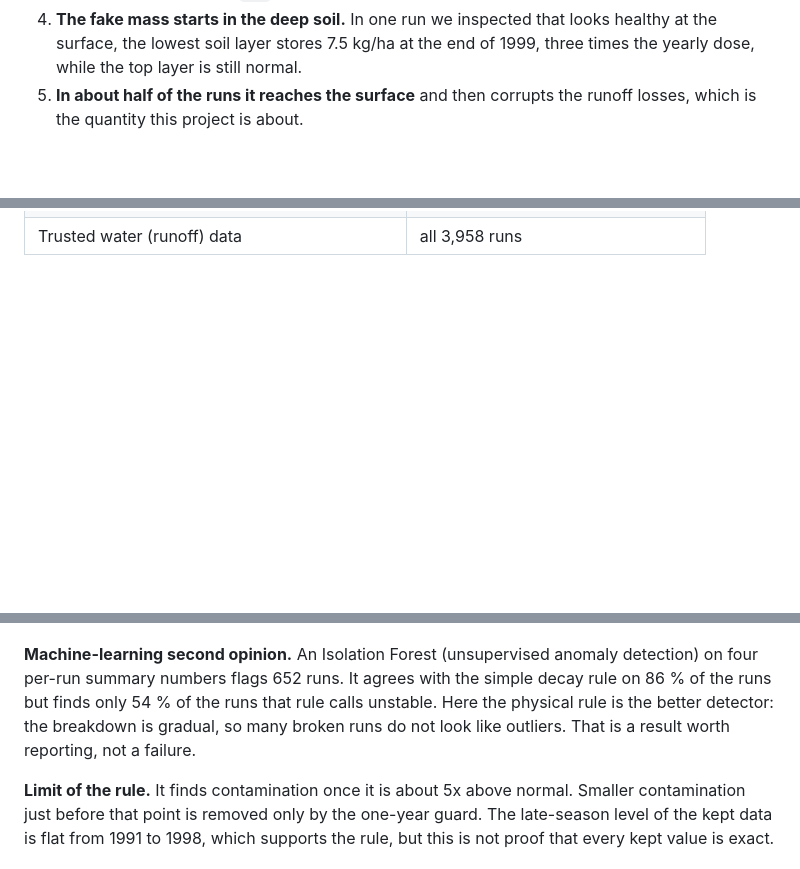
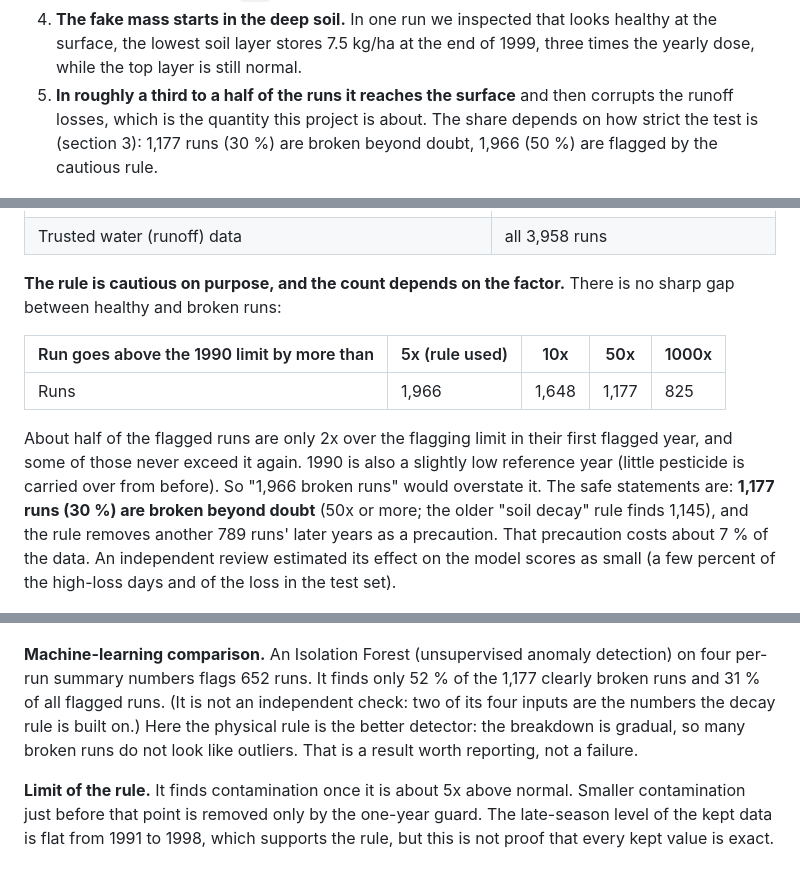
Before and after one commit to saadnajib/RunoffWatch, a Markdown page: docs/DATA_REPORT.md, 3 parts joined by grey strips. GitHub-like rendering; blank space fills up the shorter version.

```diff
--- a/docs/DATA_REPORT.md
+++ b/docs/DATA_REPORT.md
@@ -51,8 +51,10 @@ needs new PRZM runs in which they vary.
 4. **The fake mass starts in the deep soil.** In one run we inspected that
    looks healthy at the surface, the lowest soil layer stores 7.5 kg/ha at the
    end of 1999, three times the yearly dose, while the top layer is still normal.
-5. **In about half of the runs it reaches the surface** and then corrupts the
-   runoff losses, which is the quantity this project is about.
+5. **In roughly a third to a half of the runs it reaches the surface** and then
+   corrupts the runoff losses, which is the quantity this project is about.
+   The share depends on how strict the test is (section 3): 1,177 runs (30 %)
+   are broken beyond doubt, 1,966 (50 %) are flagged by the cautious rule.
 
 ![Soil decay growth](figures/q2_soil_decay_growth.png)
 
@@ -110,13 +113,31 @@ trusted, because a year can only be confirmed by a clean following year.
 | Trusted water (runoff) data | all 3,958 runs |
+
+**The rule is cautious on purpose, and the count depends on the factor.**
+There is no sharp gap between healthy and broken runs:
+
+| Run goes above the 1990 limit by more than | 5x (rule used) | 10x | 50x | 1000x |
+|---|---|---|---|---|
+| Runs | 1,966 | 1,648 | 1,177 | 825 |
+
+About half of the flagged runs are only 2x over the flagging limit in their
+first flagged year, and some of those never exceed it again. 1990 is also a
+slightly low reference year (little pesticide is carried over from before).
+So "1,966 broken runs" would overstate it. The safe statements are: **1,177
+runs (30 %) are broken beyond doubt** (50x or more; the older "soil decay"
+rule finds 1,145), and the rule removes another 789 runs' later years as a
+precaution. That precaution costs about 7 % of the data. An independent review
+estimated its effect on the model scores as small (a few percent of the
+high-loss days and of the loss in the test set).
 
 ![Clean runs per year](figures/q5_clean_runs_per_year.png)
 
-**Machine-learning second opinion.** An Isolation Forest (unsupervised
-anomaly detection) on four per-run summary numbers flags 652 runs. It agrees
-with the simple decay rule on 86 % of the runs but finds only 54 % of the runs
-that rule calls unstable. Here the physical rule is the better detector: the
-breakdown is gradual, so many broken runs do not look like outliers. That is a
-result worth reporting, not a failure.
+**Machine-learning comparison.** An Isolation Forest (unsupervised anomaly
+detection) on four per-run summary numbers flags 652 runs. It finds only 52 %
+of the 1,177 clearly broken runs and 31 % of all flagged runs. (It is not an
+independent check: two of its four inputs are the numbers the decay rule is
+built on.) Here the physical rule is the better detector: the breakdown is
+gradual, so many broken runs do not look like outliers. That is a result worth
+reporting, not a failure.
 
 **Limit of the rule.** It finds contamination once it is about 5x above
 normal. Smaller contamination just before that point is removed only by the
```
Also changed, not shown: other parts of docs/DATA_REPORT.md (+16 -15 lines), README.md (+2 -2 lines), docs/figures/q3_envelope.png, docs/figures/q4_breakdown_vs_subsoil_oc.png, 9 other files.
